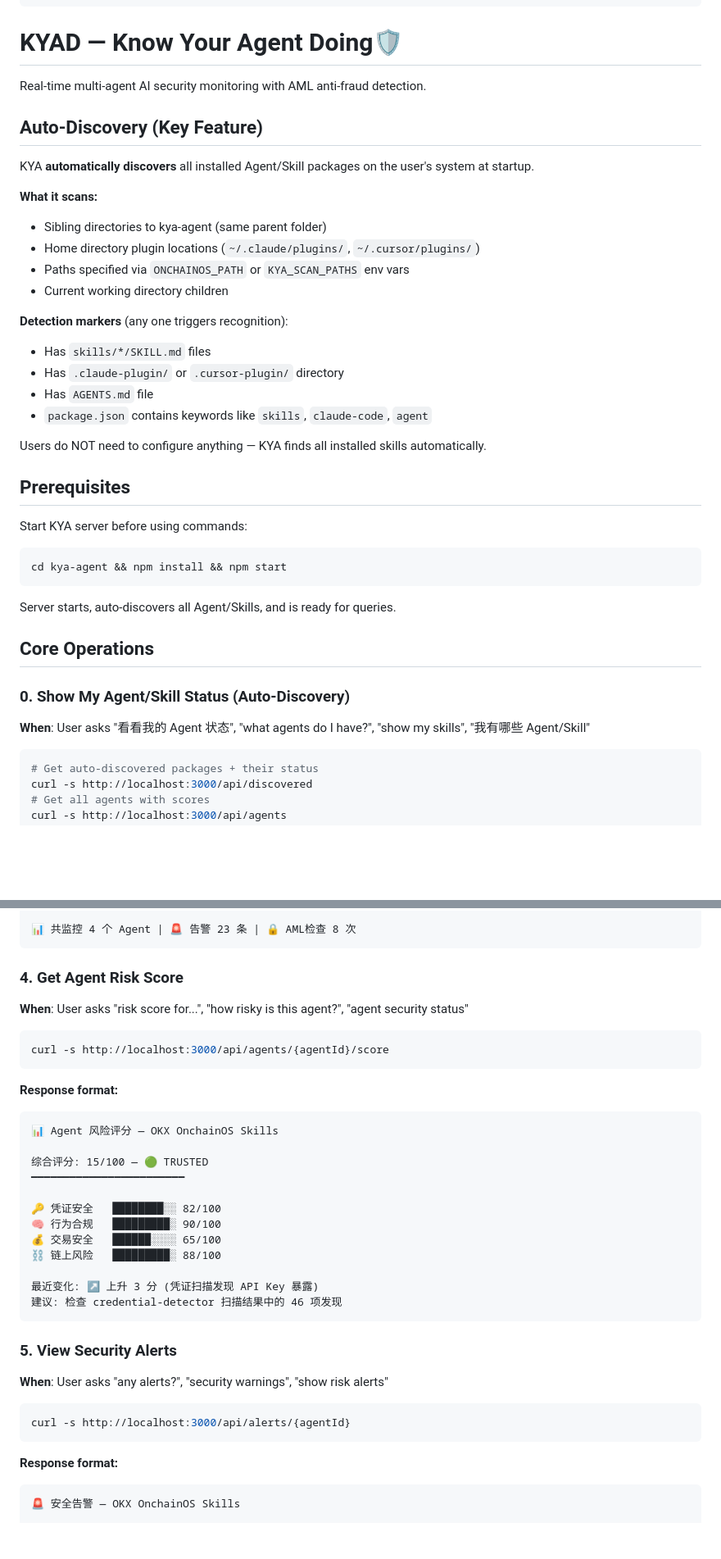
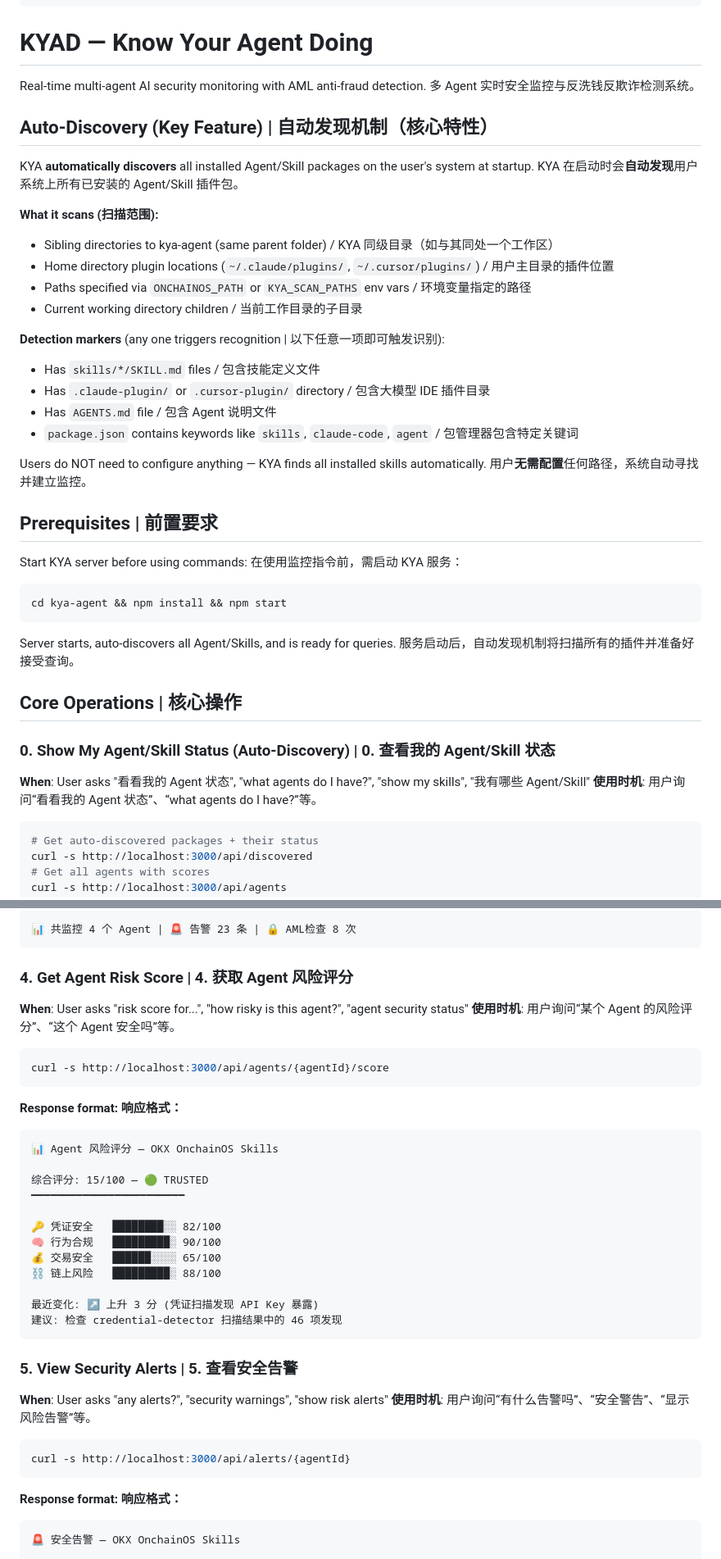
Before and after one commit to im23pds/KYAgent-Skill, a Markdown page: skills/kya-security-monitor/SKILL.md, 2 parts joined by grey strips. Shown at 82% size. Rendered like a GitHub page; blank space fills up the shorter version.

````diff
--- a/skills/kya-security-monitor/SKILL.md
+++ b/skills/kya-security-monitor/SKILL.md
@@ -8,43 +8,49 @@ metadata:
   homepage: "https://github.com/23pds/KYAD-Skill"
 ---
 
-# KYAD — Know Your Agent Doing🛡️
+# KYAD — Know Your Agent Doing
 
 Real-time multi-agent AI security monitoring with AML anti-fraud detection.
+多 Agent 实时安全监控与反洗钱反欺诈检测系统。
 
-## Auto-Discovery (Key Feature)
+## Auto-Discovery (Key Feature) | 自动发现机制（核心特性）
 
 KYA **automatically discovers** all installed Agent/Skill packages on the user's system at startup.
+KYA 在启动时会**自动发现**用户系统上所有已安装的 Agent/Skill 插件包。
 
-**What it scans:**
-- Sibling directories to kya-agent (same parent folder)
-- Home directory plugin locations (`~/.claude/plugins/`, `~/.cursor/plugins/`)
-- Paths specified via `ONCHAINOS_PATH` or `KYA_SCAN_PATHS` env vars
-- Current working directory children
+**What it scans (扫描范围):**
+- Sibling directories to kya-agent (same parent folder) / KYA 同级目录（如与其同处一个工作区）
+- Home directory plugin locations (`~/.claude/plugins/`, `~/.cursor/plugins/`) / 用户主目录的插件位置
+- Paths specified via `ONCHAINOS_PATH` or `KYA_SCAN_PATHS` env vars / 环境变量指定的路径
+- Current working directory children / 当前工作目录的子目录
 
-**Detection markers** (any one triggers recognition):
-- Has `skills/*/SKILL.md` files
-- Has `.claude-plugin/` or `.cursor-plugin/` directory
-- Has `AGENTS.md` file
-- `package.json` contains keywords like `skills`, `claude-code`, `agent`
+**Detection markers** (any one triggers recognition | 以下任意一项即可触发识别):
+- Has `skills/*/SKILL.md` files / 包含技能定义文件
+- Has `.claude-plugin/` or `.cursor-plugin/` directory / 包含大模型 IDE 插件目录
+- Has `AGENTS.md` file / 包含 Agent 说明文件
+- `package.json` contains keywords like `skills`, `claude-code`, `agent` / 包管理器包含特定关键词
 
 Users do NOT need to configure anything — KYA finds all installed skills automatically.
+用户**无需配置**任何路径，系统自动寻找并建立监控。
 
-## Prerequisites
+## Prerequisites | 前置要求
 
 Start KYA server before using commands:
+在使用监控指令前，需启动 KYA 服务：
 
 ```bash
 cd kya-agent && npm install && npm start
 ```
 
 Server starts, auto-discovers all Agent/Skills, and is ready for queries.
+服务启动后，自动发现机制将扫描所有的插件并准备好接受查询。
 
-## Core Operations
+## Core Operations | 核心操作
 
-### 0. Show My Agent/Skill Status (Auto-Discovery)
+### 0. Show My Agent/Skill Status (Auto-Discovery) | 0. 查看我的 Agent/Skill 状态
 
 **When**: User asks "看看我的 Agent 状态", "what agents do I have?", "show my skills", "我有哪些 Agent/Skill"
+**使用时机**: 用户询问“看看我的 Agent 状态”、“what agents do I have?”等。
 
 ```bash
 # Get auto-discovered packages + their status
@@ -195,15 +209,17 @@ Agent                     状态    技能  风险   API调用
 📊 共监控 4 个 Agent | 🚨 告警 23 条 | 🔒 AML检查 8 次
 ```
 
-### 4. Get Agent Risk Score
+### 4. Get Agent Risk Score | 4. 获取 Agent 风险评分
 
 **When**: User asks "risk score for...", "how risky is this agent?", "agent security status"
+**使用时机**: 用户询问“某个 Agent 的风险评分”、“这个 Agent 安全吗”等。
 
 ```bash
 curl -s http://localhost:3000/api/agents/{agentId}/score
 ```
 
 **Response format:**
+**响应格式：**
 
 ```
 📊 Agent 风险评分 — OKX OnchainOS Skills
@@ -220,15 +236,17 @@ curl -s http://localhost:3000/api/agents/{agentId}/score
 建议: 检查 credential-detector 扫描结果中的 46 项发现
 ```
 
-### 5. View Security Alerts
+### 5. View Security Alerts | 5. 查看安全告警
 
 **When**: User asks "any alerts?", "security warnings", "show risk alerts"
+**使用时机**: 用户询问“有什么告警吗”、“安全警告”、“显示风险告警”等。
 
 ```bash
 curl -s http://localhost:3000/api/alerts/{agentId}
 ```
 
 **Response format:**
+**响应格式：**
 
 ```
 🚨 安全告警 — OKX OnchainOS Skills
````
Also changed, not shown: other parts of skills/kya-security-monitor/SKILL.md (+49 -32 lines).
